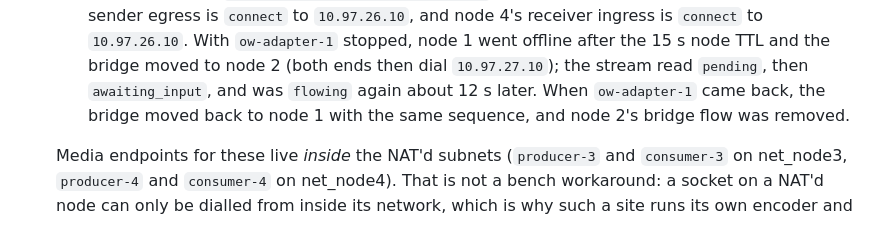
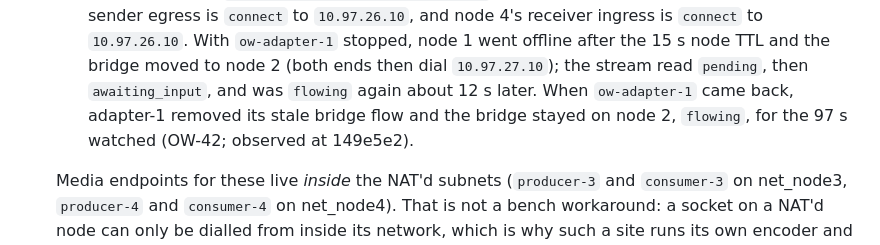
Before and after one commit to KristalAlfred/open-weave, a Markdown page: bench/manifests/README.md, the part around the change. Rendered like a GitHub page.

Commit message:
docs: record that nat-transit's bridge stays on node 2 when node 1 returns

```diff
--- a/bench/manifests/README.md
+++ b/bench/manifests/README.md
@@ -106,8 +106,9 @@ Notes:
     With `ow-adapter-1` stopped, node 1 went offline after the 15 s node TTL and
     the bridge moved to node 2 (both ends then dial `10.97.27.10`); the stream
     read `pending`, then `awaiting_input`, and was `flowing` again about 12 s
-    later. When `ow-adapter-1` came back, the bridge moved back to node 1 with
-    the same sequence, and node 2's bridge flow was removed.
+    later. When `ow-adapter-1` came back, adapter-1 removed its stale bridge
+    flow and the bridge stayed on node 2, `flowing`, for the 97 s watched
+    (OW-42; observed at 149e5e2).
 
   Media endpoints for these live *inside* the NAT'd subnets (`producer-3` and
   `consumer-3` on net_node3, `producer-4` and `consumer-4` on net_node4). That
```
